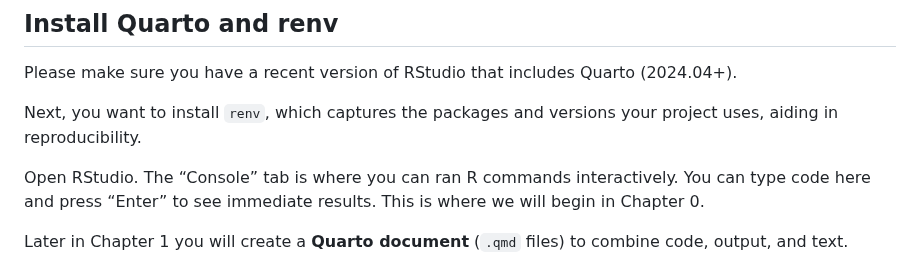
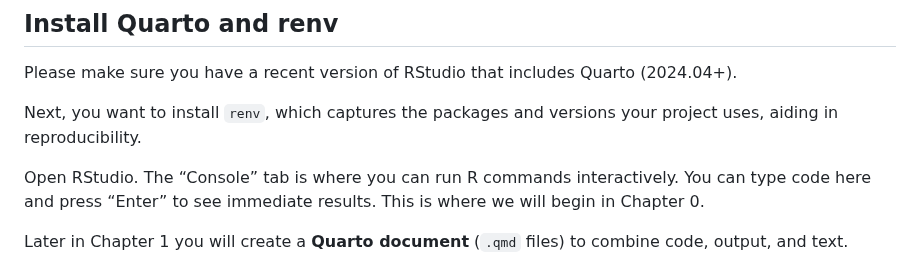
Before and after one commit to UCSC-Treehouse/Essential-skills-for-Treehouse-computational-research, a Markdown page: Chapter-Instructions/Chapter_00_Instructions.md, the part around the change. Drawn GitHub-style.

Commit message:
Update Chapter_00_Instructions.md
Changed "ran" to "run"

```diff
--- a/Chapter-Instructions/Chapter_00_Instructions.md
+++ b/Chapter-Instructions/Chapter_00_Instructions.md
@@ -33,7 +33,7 @@ Quarto (2024.04+).
 Next, you want to install `renv`, which captures the packages and
 versions your project uses, aiding in reproducibility.
 
-Open RStudio. The “Console” tab is where you can ran R commands
+Open RStudio. The “Console” tab is where you can run R commands
 interactively. You can type code here and press “Enter” to see immediate
 results. This is where we will begin in Chapter 0.
 
```
